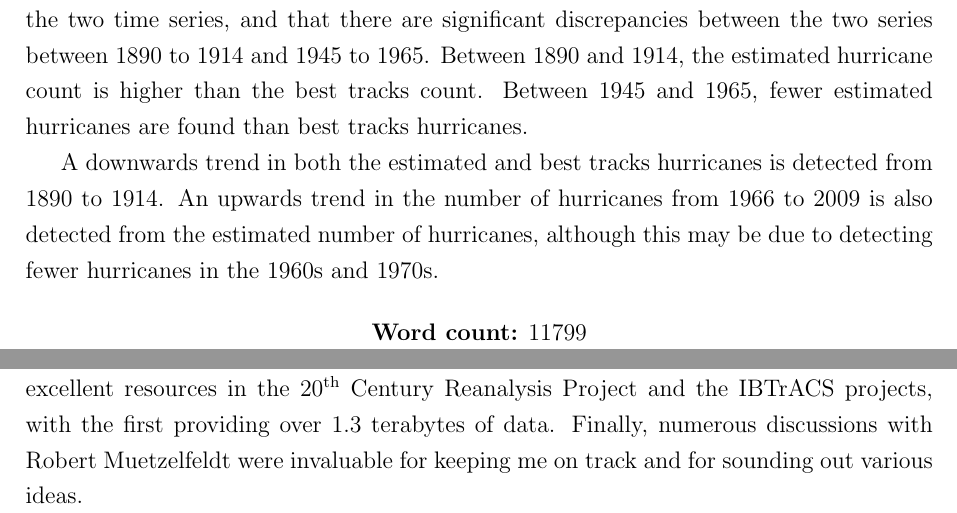
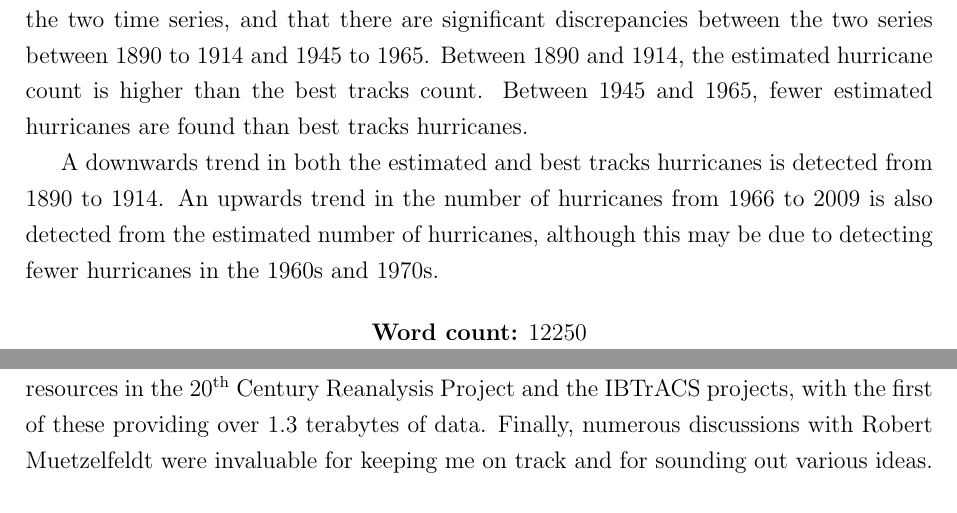
Before and after one commit to markmuetz/stormtracks_dissertation, a LaTeX thesis (dissertation.tex): two parts of pages 3 and 4 of 54, joined at a grey line, cut so that both start at the same text. Compiled offline with pdfLaTeX.

Commit message:
Update word count. Over 12000 using detex and captions. Shit.

```diff
--- a/dissertation.tex
+++ b/dissertation.tex
@@ -102,7 +102,7 @@ upwards trend in the number of hurricanes from 1966 to 2009 is also detected fro
 number of hurricanes, although this may be due to detecting fewer hurricanes in the 1960s and 1970s.
 
 \begin{center}
-\textbf{Word count:} 11799 % 10643 + 1156 (captions) 26/08/14 14:19
+\textbf{Word count:} 12250 % 11094 + 1156 (captions) 26/08/14 14:19
 \end{center}
 
 \newpage
@@ -114,8 +114,8 @@ Talking to Joshua Studholme helped to provide context for the field and ideas fo
 as giving me some pointers on extratropical transitions.
 Dr. Kevin Hodges (Reading University) provided many useful suggestions for the tracking algorithm.
 NERSC and the National Climatic Data Center at the NOAA both provided excellent resources in the
-20\ts{th} Century Reanalysis Project and the IBTrACS projects, with the first providing over 1.3
-terabytes of data.
+20\ts{th} Century Reanalysis Project and the IBTrACS projects, with the first of these providing
+over 1.3 terabytes of data.
 Finally, numerous discussions with Robert Muetzelfeldt were invaluable for keeping me on track and
 for sounding out various ideas.
 
```
